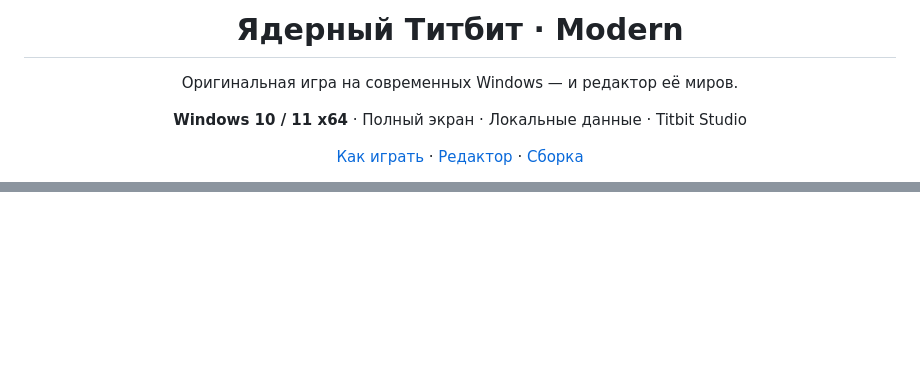
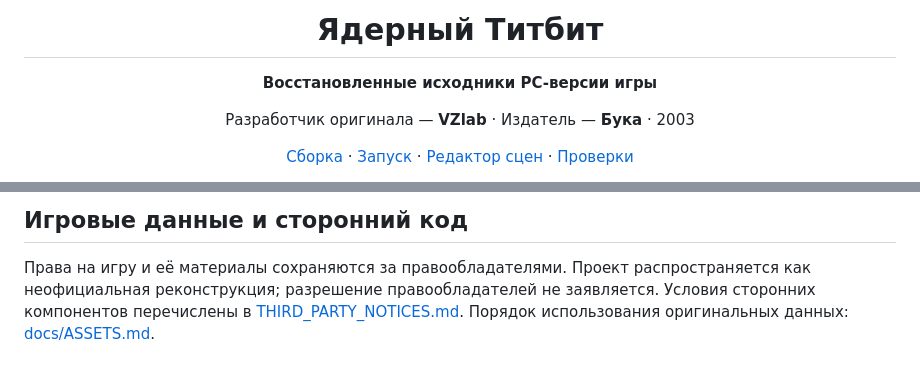
Before and after one commit to Pentusha/titbit-modern, a Markdown page: README.md, 2 parts joined by grey strips. Rendered like a GitHub page; blank space fills up the shorter version.

```diff
--- a/README.md
+++ b/README.md
@@ -1,6 +1,6 @@
-<h1 align="center">Ядерный Титбит · Modern</h1>
+<h1 align="center">Ядерный Титбит</h1>
 
-<p align="center">Оригинальная игра на современных Windows — и редактор её миров.</p>
-<p align="center"><b>Windows 10 / 11 x64</b> · Полный экран · Локальные данные · Titbit Studio</p>
-<p align="center"><a href="docs/GETTING_STARTED.md">Как играть</a> · <a href="#titbit-studio">Редактор</a> · <a href="docs/BUILD.md">Сборка</a></p>
+<p align="center"><b>Восстановленные исходники PC-версии игры</b></p>
+<p align="center">Разработчик оригинала — <b>VZlab</b> · Издатель — <b>Бука</b> · 2003</p>
+<p align="center"><a href="#сборка">Сборка</a> · <a href="#запуск">Запуск</a> · <a href="#titbit-studio">Редактор сцен</a> · <a href="docs/VALIDATION.md">Проверки</a></p>
 
@@ -80,0 +115,7 @@ EXE появится в `build/modern/`. Полные команды для иг
+## Игровые данные и сторонний код
+
+Права на игру и её материалы сохраняются за правообладателями.
+Проект распространяется как неофициальная реконструкция; разрешение
+правообладателей не заявляется. Условия сторонних компонентов перечислены
+в [THIRD_PARTY_NOTICES.md](THIRD_PARTY_NOTICES.md).
+Порядок использования оригинальных данных: [docs/ASSETS.md](docs/ASSETS.md).
```
Also changed, not shown: other parts of README.md (+91 -57 lines).
